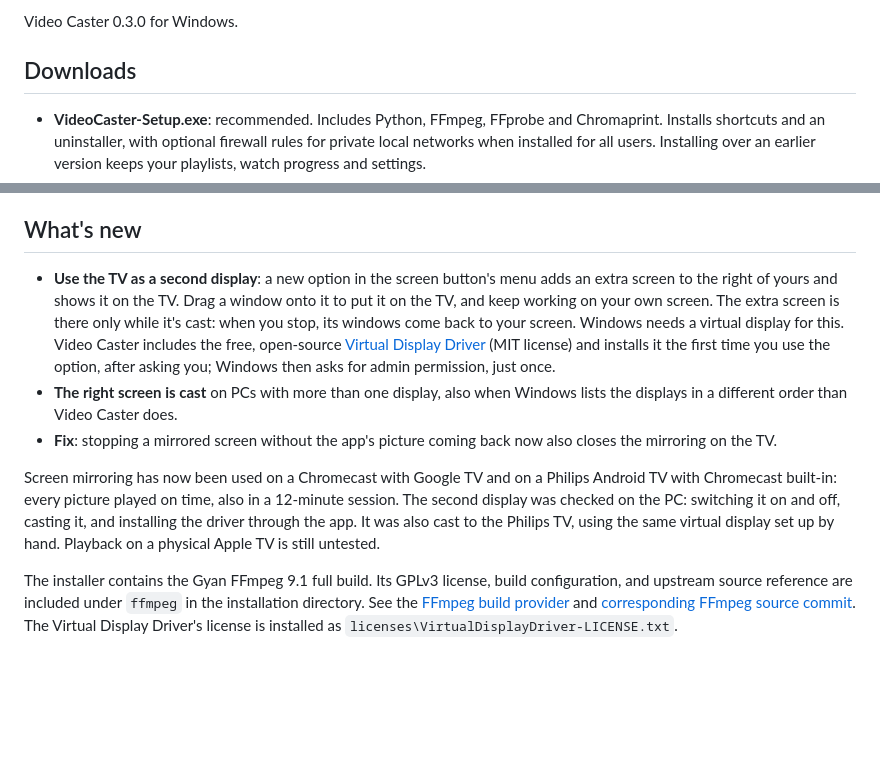
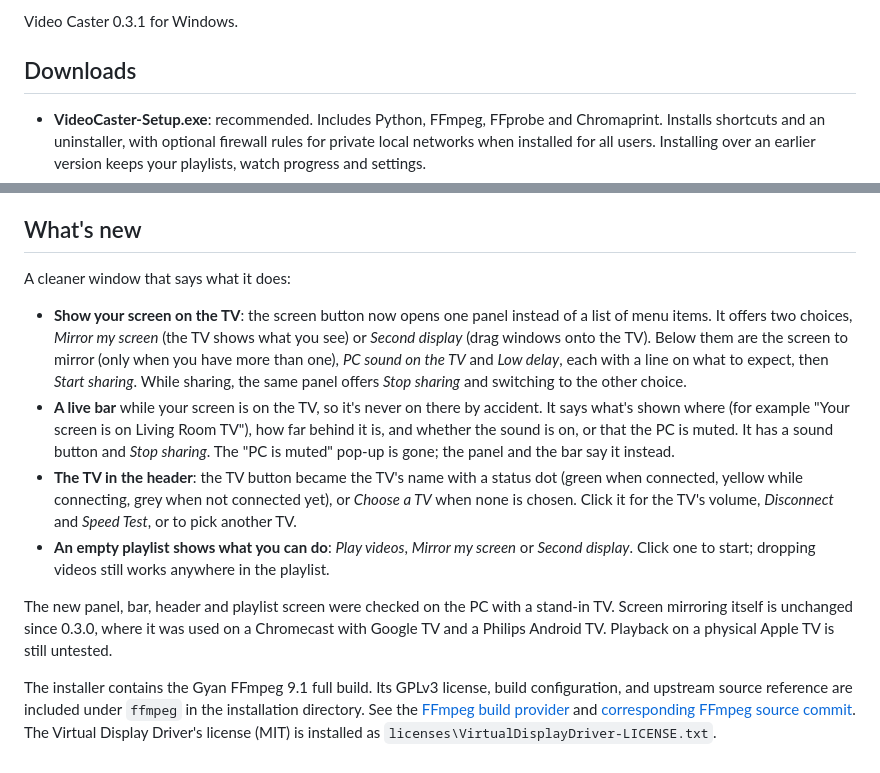
Before and after one commit to TVAVAE/video-caster, a Markdown page: docs/RELEASE-NOTES.md, 2 parts joined by grey strips. Rendered like a GitHub page; blank space fills up the shorter version.

```diff
--- a/docs/RELEASE-NOTES.md
+++ b/docs/RELEASE-NOTES.md
@@ -1,4 +1,4 @@
-Video Caster 0.3.0 for Windows.
+Video Caster 0.3.1 for Windows.
 
 ## Downloads
 
@@ -10,10 +10,13 @@ Windows 10 or 11, 64-bit. Keep the PC and TV on the same network. The binaries a
 
 ## What's new
 
-- **Use the TV as a second display**: a new option in the screen button's menu adds an extra screen to the right of yours and shows it on the TV. Drag a window onto it to put it on the TV, and keep working on your own screen. The extra screen is there only while it's cast: when you stop, its windows come back to your screen. Windows needs a virtual display for this. Video Caster includes the free, open-source [Virtual Display Driver](https://github.com/VirtualDrivers/Virtual-Display-Driver) (MIT license) and installs it the first time you use the option, after asking you; Windows then asks for admin permission, just once.
-- **The right screen is cast** on PCs with more than one display, also when Windows lists the displays in a different order than Video Caster does.
-- **Fix**: stopping a mirrored screen without the app's picture coming back now also closes the mirroring on the TV.
+A cleaner window that says what it does:
 
-Screen mirroring has now been used on a Chromecast with Google TV and on a Philips Android TV with Chromecast built-in: every picture played on time, also in a 12-minute session. The second display was checked on the PC: switching it on and off, casting it, and installing the driver through the app. It was also cast to the Philips TV, using the same virtual display set up by hand. Playback on a physical Apple TV is still untested.
+- **Show your screen on the TV**: the screen button now opens one panel instead of a list of menu items. It offers two choices, *Mirror my screen* (the TV shows what you see) or *Second display* (drag windows onto the TV). Below them are the screen to mirror (only when you have more than one), *PC sound on the TV* and *Low delay*, each with a line on what to expect, then *Start sharing*. While sharing, the same panel offers *Stop sharing* and switching to the other choice.
+- **A live bar** while your screen is on the TV, so it's never on there by accident. It says what's shown where (for example "Your screen is on Living Room TV"), how far behind it is, and whether the sound is on, or that the PC is muted. It has a sound button and *Stop sharing*. The "PC is muted" pop-up is gone; the panel and the bar say it instead.
+- **The TV in the header**: the TV button became the TV's name with a status dot (green when connected, yellow while connecting, grey when not connected yet), or *Choose a TV* when none is chosen. Click it for the TV's volume, *Disconnect* and *Speed Test*, or to pick another TV.
+- **An empty playlist shows what you can do**: *Play videos*, *Mirror my screen* or *Second display*. Click one to start; dropping videos still works anywhere in the playlist.
 
-The installer contains the Gyan FFmpeg 9.1 full build. Its GPLv3 license, build configuration, and upstream source reference are included under `ffmpeg` in the installation directory. See the [FFmpeg build provider](https://www.gyan.dev/ffmpeg/builds/) and [corresponding FFmpeg source commit](https://github.com/FFmpeg/FFmpeg/commit/74e4393595). The Virtual Display Driver's license is installed as `licenses\VirtualDisplayDriver-LICENSE.txt`.
+The new panel, bar, header and playlist screen were checked on the PC with a stand-in TV. Screen mirroring itself is unchanged since 0.3.0, where it was used on a Chromecast with Google TV and a Philips Android TV. Playback on a physical Apple TV is still untested.
+
+The installer contains the Gyan FFmpeg 9.1 full build. Its GPLv3 license, build configuration, and upstream source reference are included under `ffmpeg` in the installation directory. See the [FFmpeg build provider](https://www.gyan.dev/ffmpeg/builds/) and [corresponding FFmpeg source commit](https://github.com/FFmpeg/FFmpeg/commit/74e4393595). The Virtual Display Driver's license (MIT) is installed as `licenses\VirtualDisplayDriver-LICENSE.txt`.
```
Also changed, not shown: README.md (+55 -39 lines), docs/home.png (added), docs/live-bar.png (added), docs/screen-menu.png (deleted), docs/share-panel.png (added), docs/window.png, 2 other files.
